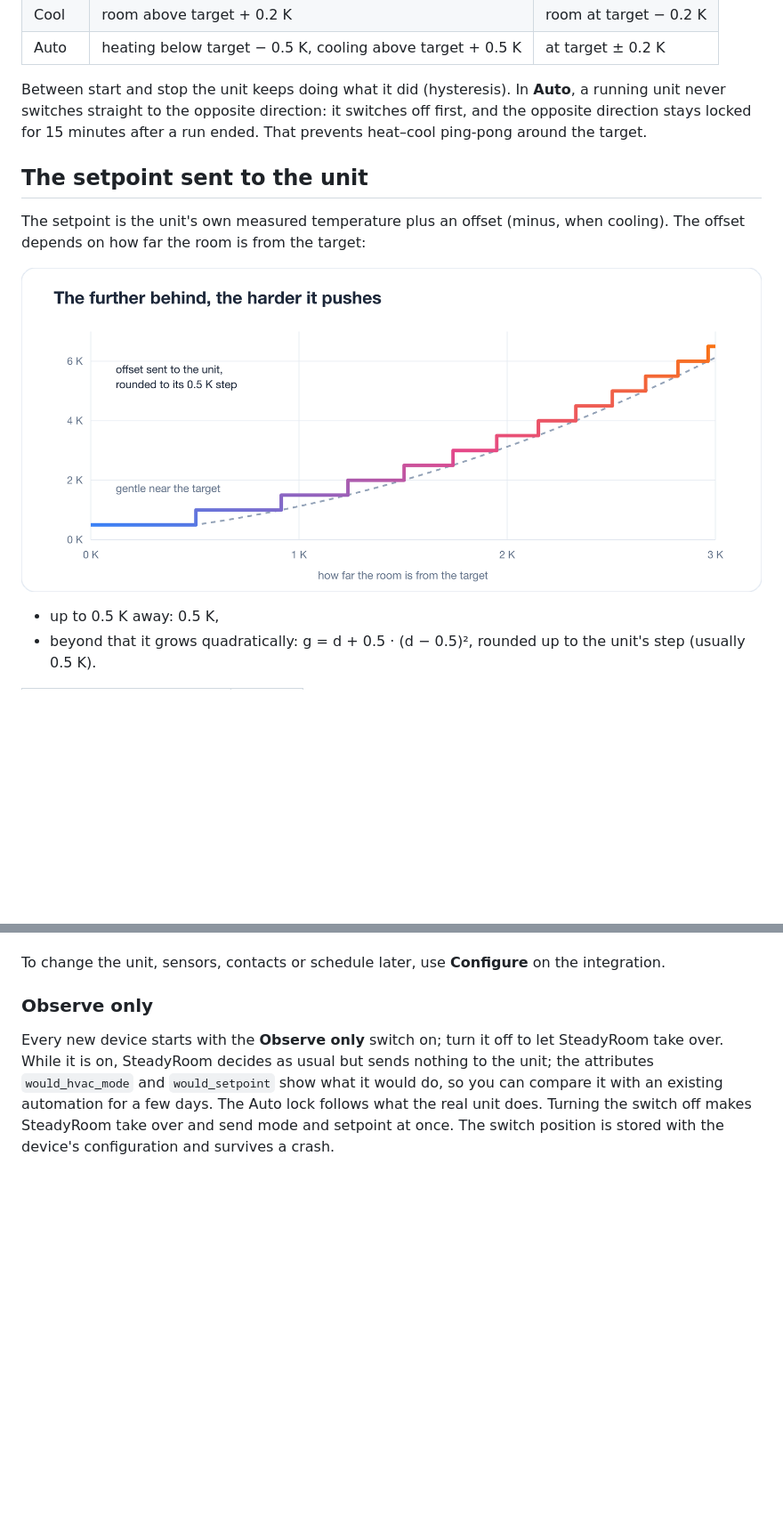
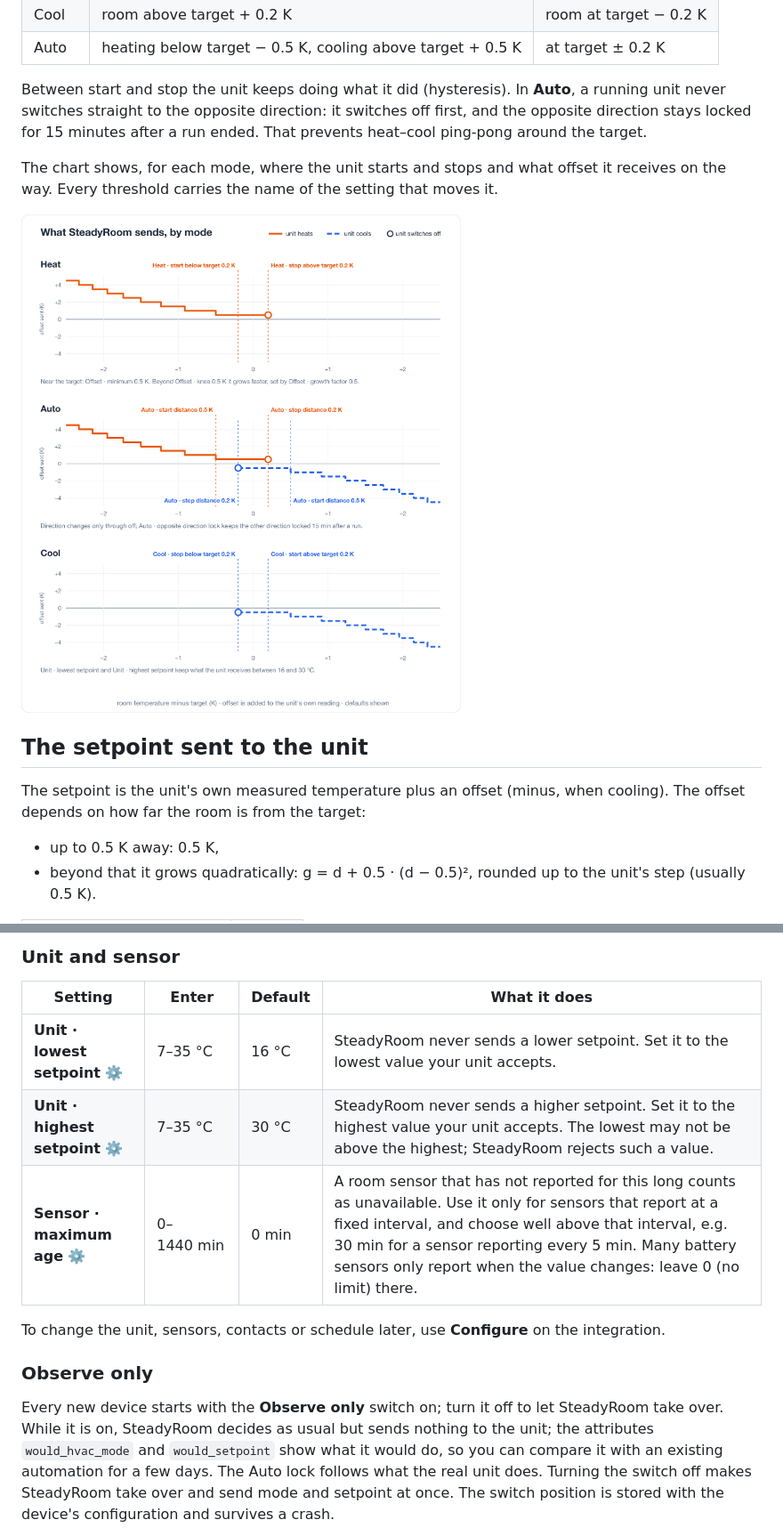
Before and after one commit to b80k/steadyroom, a Markdown page: README.md, 2 parts joined by grey strips. Shown at 89% size. Drawn GitHub-style; pictures changed too: docs/images/decision-map.png (added), docs/images/offset.png (deleted); blank space fills up the shorter version.

```diff
--- a/README.md
+++ b/README.md
@@ -64,11 +78,13 @@ Requires Home Assistant 2026.10 or newer.
 
 Between start and stop the unit keeps doing what it did (hysteresis). In **Auto**, a running unit never switches straight to the opposite direction: it switches off first, and the opposite direction stays locked for 15 minutes after a run ended. That prevents heat–cool ping-pong around the target.
 
+The chart shows, for each mode, where the unit starts and stops and what offset it receives on the way. Every threshold carries the name of the setting that moves it.
+
+![Offset sent to the unit over room temperature minus target, for Heat, Auto and Cool, with each threshold labelled by its setting](https://raw.githubusercontent.com/b80k/steadyroom/main/docs/images/decision-map.png)
+
 ## The setpoint sent to the unit
 
 The setpoint is the unit's own measured temperature plus an offset (minus, when cooling). The offset depends on how far the room is from the target:
-
-![Offset over distance to target: 0.5 K near the target, growing quadratically beyond 0.5 K, in 0.5 K steps](https://raw.githubusercontent.com/b80k/steadyroom/main/docs/images/offset.png)
 
 - up to 0.5 K away: 0.5 K,
 - beyond that it grows quadratically: g = d + 0.5 · (d − 0.5)², rounded up to the unit's step (usually 0.5 K).
@@ -120,3 +162,10 @@ All values are number entities on the SteadyRoom device page and take effect imm
+### Unit and sensor
+
+| Setting | Enter | Default | What it does |
+|---|---|---|---|
+| **Unit · lowest setpoint** ⚙️ | 7–35 °C | 16 °C | SteadyRoom never sends a lower setpoint. Set it to the lowest value your unit accepts. |
+| **Unit · highest setpoint** ⚙️ | 7–35 °C | 30 °C | SteadyRoom never sends a higher setpoint. Set it to the highest value your unit accepts. The lowest may not be above the highest; SteadyRoom rejects such a value. |
+| **Sensor · maximum age** ⚙️ | 0–1440 min | 0 min | A room sensor that has not reported for this long counts as unavailable. Use it only for sensors that report at a fixed interval, and choose well above that interval, e.g. 30 min for a sensor reporting every 5 min. Many battery sensors only report when the value changes: leave 0 (no limit) there. |
 
 To change the unit, sensors, contacts or schedule later, use **Configure** on the integration.
 
```
Also changed, not shown: other parts of README.md (+55 -15 lines).
